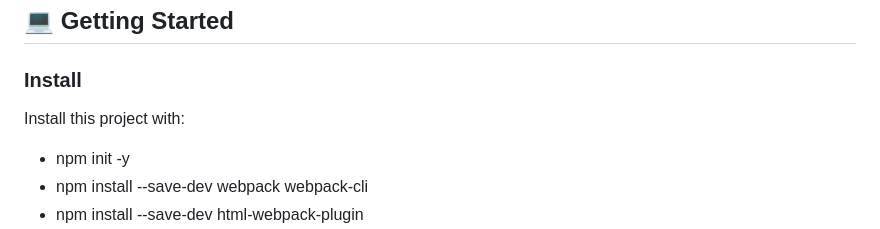
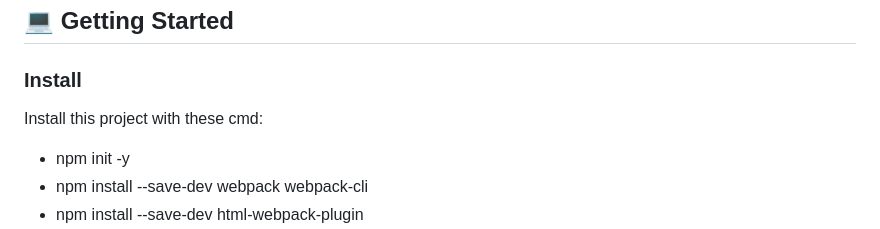
Before and after one commit to Chandan-devs-tech/Setup-Webpack, a Markdown page: README.md, the part around the change printed below. GitHub-like rendering.

```diff
--- a/README.md
+++ b/README.md
@@ -66,7 +66,7 @@ Set up project with webpack to bundle JavaScript.
 
 ### Install
 
-Install this project with:
+Install this project with these cmd:
 
 - npm init -y
 - npm install --save-dev webpack webpack-cli
```
Also changed, not shown: other parts of README.md (+1 -1 lines).
